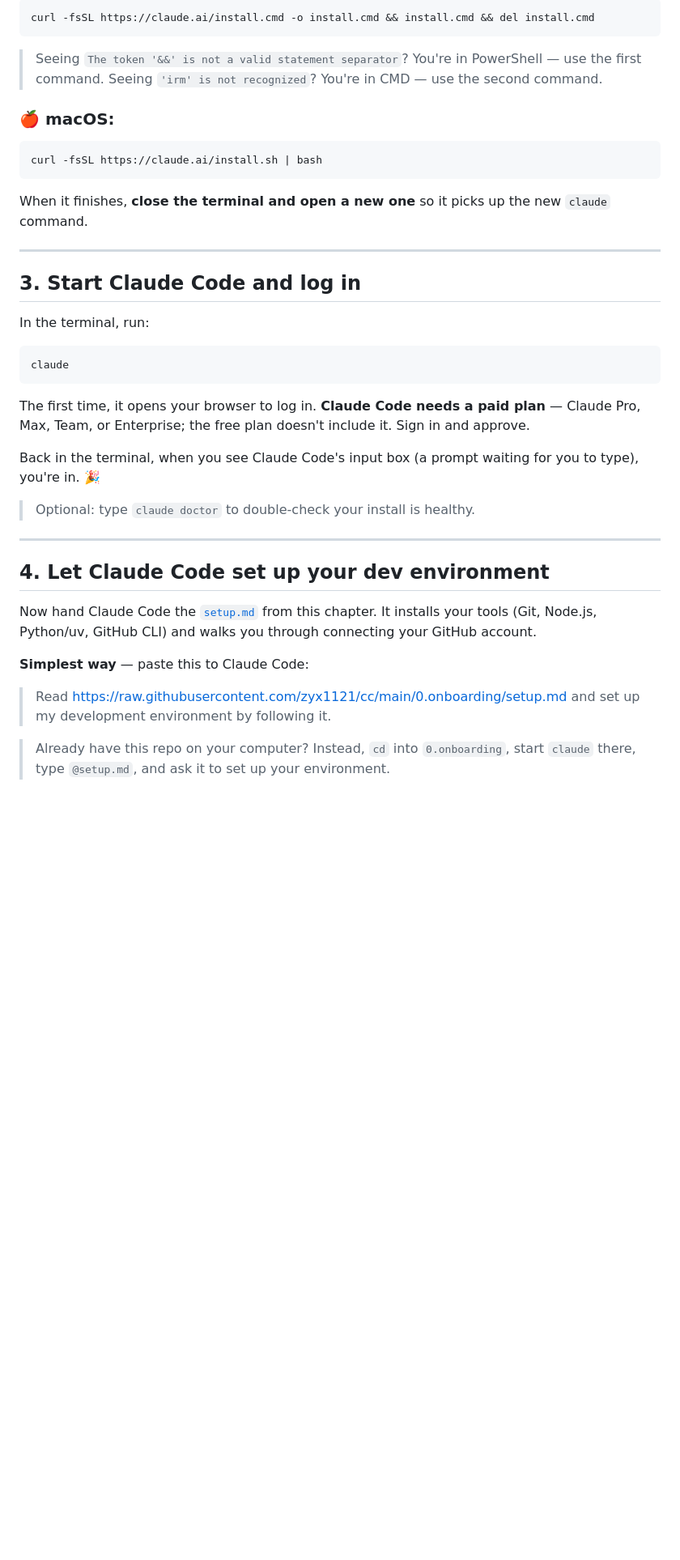
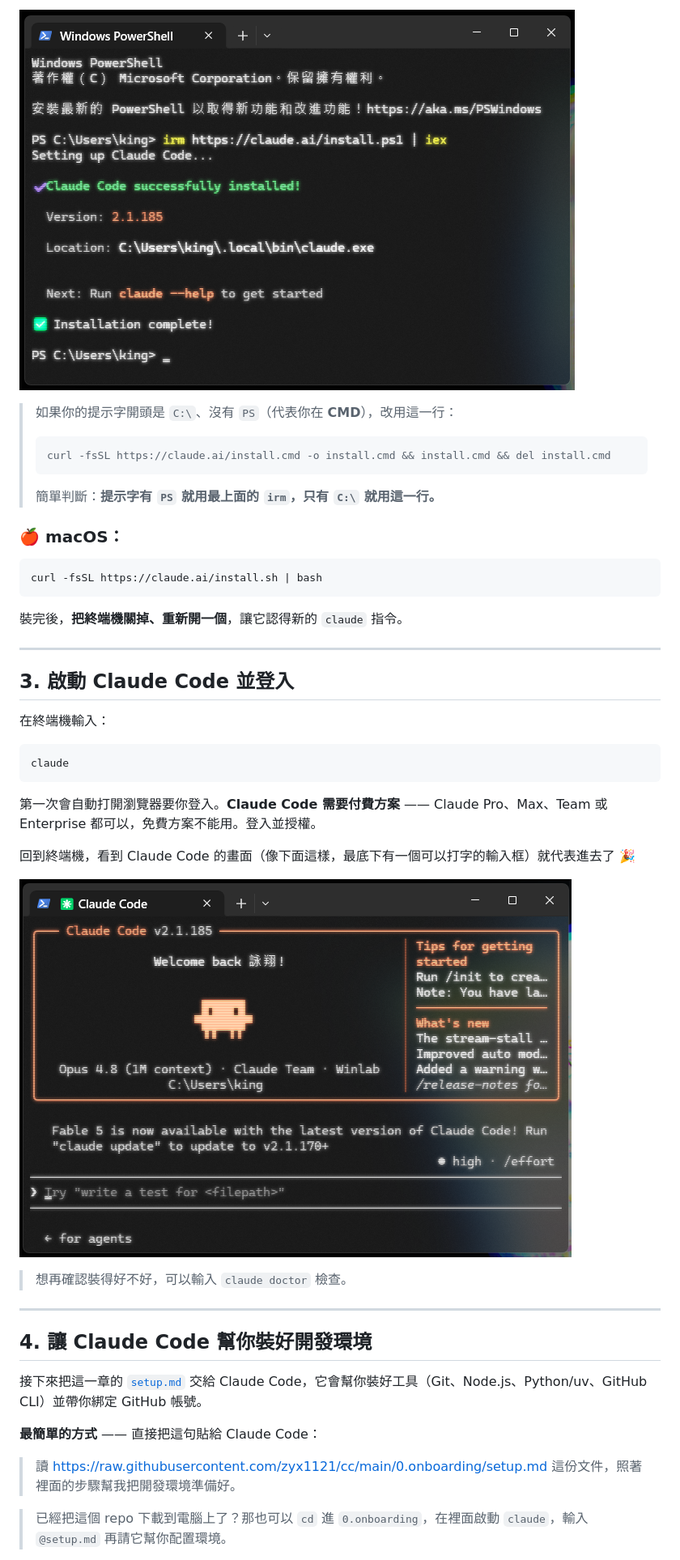
Before and after one commit to zyx1121/cc, a Markdown page: 0.onboarding/README.md, the part around one of its changes. Shown at 81% size. Drawn GitHub-style; pictures changed too: 0.onboarding/images/02-install-claude-code.png (added), 0.onboarding/images/03-open-claude-code.png (added); blank space fills up the shorter version.

````diff
--- a/0.onboarding/README.md
+++ b/0.onboarding/README.md
@@ -51,44 +50,47 @@ If your prompt is **CMD** instead (`C:\` with no `PS`), use this:
 
-```
-curl -fsSL https://claude.ai/install.cmd -o install.cmd && install.cmd && del install.cmd
-```
+![在 PowerShell 執行 irm 安裝指令，顯示安裝成功](./images/02-install-claude-code.png)
 
-> Seeing `The token '&&' is not a valid statement separator`? You're in PowerShell — use the first command.
-> Seeing `'irm' is not recognized`? You're in CMD — use the second command.
+> 如果你的提示字開頭是 `C:\`、沒有 `PS`（代表你在 **CMD**），改用這一行：
+> ```
+> curl -fsSL https://claude.ai/install.cmd -o install.cmd && install.cmd && del install.cmd
+> ```
+> 簡單判斷：**提示字有 `PS` 就用最上面的 `irm`，只有 `C:\` 就用這一行。**
 
-### 🍎 macOS:
+### 🍎 macOS：
 
 ```
 curl -fsSL https://claude.ai/install.sh | bash
 ```
 
-When it finishes, **close the terminal and open a new one** so it picks up the new `claude` command.
+裝完後，**把終端機關掉、重新開一個**，讓它認得新的 `claude` 指令。
 
 ---
 
-## 3. Start Claude Code and log in
+## 3. 啟動 Claude Code 並登入
 
-In the terminal, run:
+在終端機輸入：
 
 ```
 claude
 ```
 
-The first time, it opens your browser to log in. **Claude Code needs a paid plan** — Claude Pro, Max, Team, or Enterprise; the free plan doesn't include it. Sign in and approve.
+第一次會自動打開瀏覽器要你登入。**Claude Code 需要付費方案** —— Claude Pro、Max、Team 或 Enterprise 都可以，免費方案不能用。登入並授權。
 
-Back in the terminal, when you see Claude Code's input box (a prompt waiting for you to type), you're in. 🎉
+回到終端機，看到 Claude Code 的畫面（像下面這樣，最底下有一個可以打字的輸入框）就代表進去了 🎉
 
-> Optional: type `claude doctor` to double-check your install is healthy.
+![Claude Code 啟動後的歡迎畫面](./images/03-open-claude-code.png)
+
+> 想再確認裝得好不好，可以輸入 `claude doctor` 檢查。
 
 ---
 
-## 4. Let Claude Code set up your dev environment
+## 4. 讓 Claude Code 幫你裝好開發環境
 
-Now hand Claude Code the [`setup.md`](./setup.md) from this chapter. It installs your tools (Git, Node.js, Python/uv, GitHub CLI) and walks you through connecting your GitHub account.
+接下來把這一章的 [`setup.md`](./setup.md) 交給 Claude Code，它會幫你裝好工具（Git、Node.js、Python/uv、GitHub CLI）並帶你綁定 GitHub 帳號。
 
-**Simplest way** — paste this to Claude Code:
+**最簡單的方式** —— 直接把這句貼給 Claude Code：
 
-> Read https://raw.githubusercontent.com/zyx1121/cc/main/0.onboarding/setup.md and set up my development environment by following it.
+> 讀 https://raw.githubusercontent.com/zyx1121/cc/main/0.onboarding/setup.md 這份文件，照著裡面的步驟幫我把開發環境準備好。
 
-> Already have this repo on your computer? Instead, `cd` into `0.onboarding`, start `claude` there, type `@setup.md`, and ask it to set up your environment.
+> 已經把這個 repo 下載到電腦上了？那也可以 `cd` 進 `0.onboarding`，在裡面啟動 `claude`，輸入 `@setup.md` 再請它幫你配置環境。
 
````
Also changed, not shown: other parts of 0.onboarding/README.md (+23 -24 lines), 0.onboarding/images/01-open-terminal.png (added).
